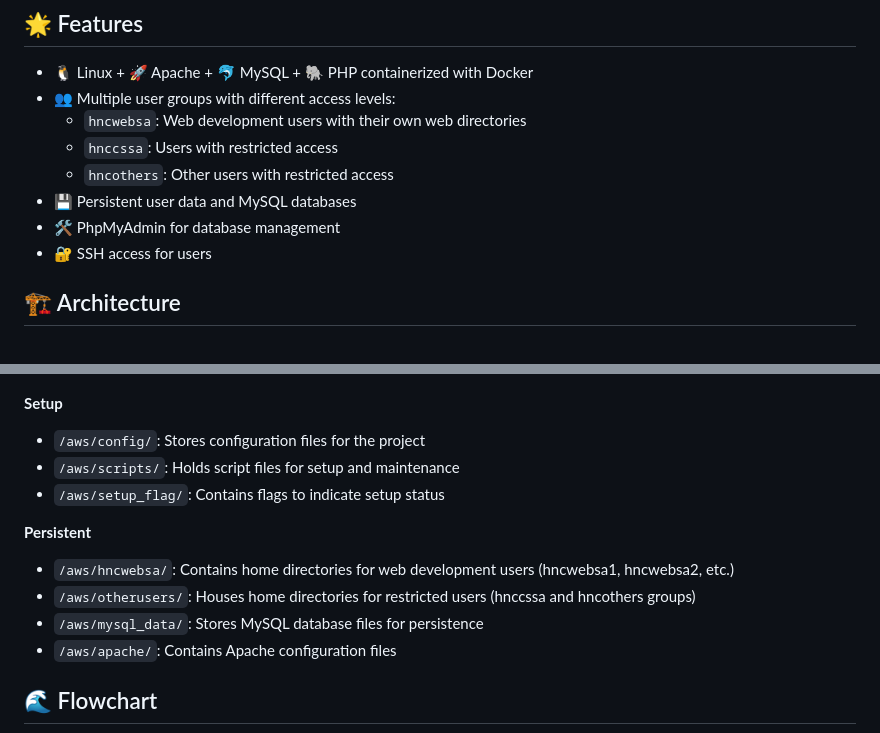
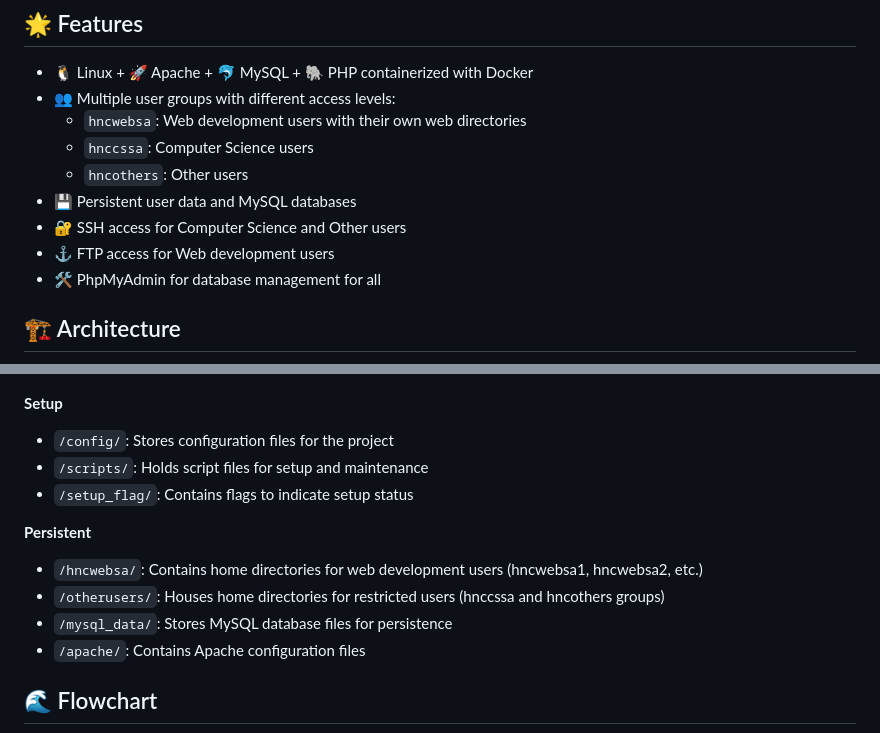
Before and after one commit to kennyHH/AWS, a Markdown page: README.md, 2 parts joined by grey strips. Rendered like a GitHub page.

Commit message:
Readme bugfixes

```diff
--- a/README.md
+++ b/README.md
@@ -11,11 +11,13 @@ This project sets up a LAMP (Linux, Apache, MySQL, PHP) stack using Docker, with
 - 🐧 Linux + 🚀 Apache + 🐬 MySQL + 🐘 PHP containerized with Docker
 - 👥 Multiple user groups with different access levels:
   - `hncwebsa`: Web development users with their own web directories
-  - `hnccssa`: Users with restricted access
-  - `hncothers`: Other users with restricted access
+  - `hnccssa`: Computer Science users
+  - `hncothers`: Other users
 - 💾 Persistent user data and MySQL databases
-- 🛠 PhpMyAdmin for database management
-- 🔐 SSH access for users
+- 🔐 SSH access for Computer Science and Other users
+- ⚓ FTP access for Web development users
+- 🛠 PhpMyAdmin for database management for all
+
 
 ## 🏗 Architecture
 
@@ -125,15 +127,15 @@ graph TD
 > - Only MySQL databases and home folders have persistance.
 
 **Setup**
-- `/aws/config/`: Stores configuration files for the project
-- `/aws/scripts/`: Holds script files for setup and maintenance
-- `/aws/setup_flag/`: Contains flags to indicate setup status
+- `/config/`: Stores configuration files for the project
+- `/scripts/`: Holds script files for setup and maintenance
+- `/setup_flag/`: Contains flags to indicate setup status
 
 **Persistent**
-- `/aws/hncwebsa/`: Contains home directories for web development users (hncwebsa1, hncwebsa2, etc.)
-- `/aws/otherusers/`: Houses home directories for restricted users (hnccssa and hncothers groups)
-- `/aws/mysql_data/`: Stores MySQL database files for persistence
-- `/aws/apache/`: Contains Apache configuration files
+- `/hncwebsa/`: Contains home directories for web development users (hncwebsa1, hncwebsa2, etc.)
+- `/otherusers/`: Houses home directories for restricted users (hnccssa and hncothers groups)
+- `/mysql_data/`: Stores MySQL database files for persistence
+- `/apache/`: Contains Apache configuration files
 
 ## 🌊 Flowchart
 
```
